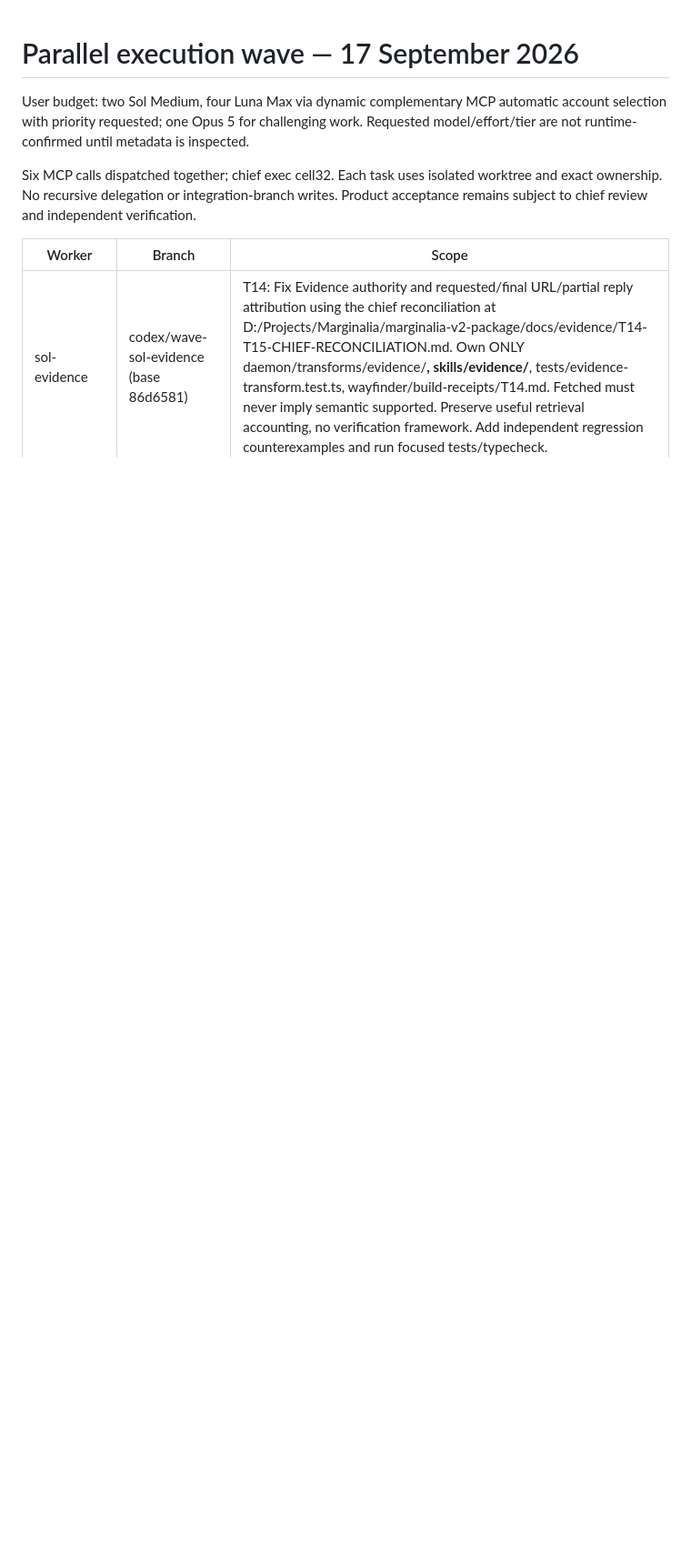
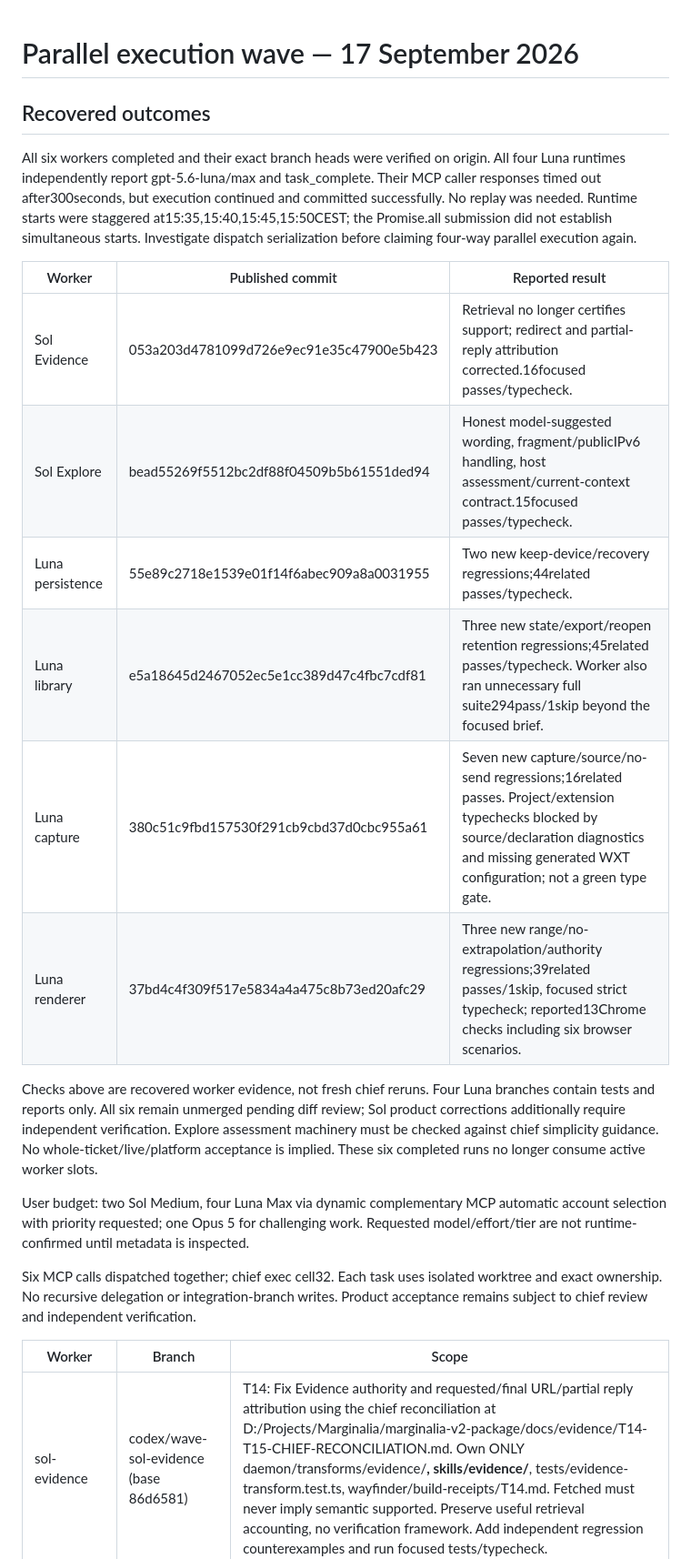
Before and after one commit to yashgurbani/marginalia, a Markdown page: marginalia-v2-package/docs/PARALLEL-WAVE-STATUS.md, the part around the change. Shown at 91% size. GitHub-like rendering; blank space fills up the shorter version.

Commit message:
Recover completed Luna and Sol worker outcomes

```diff
--- a/marginalia-v2-package/docs/PARALLEL-WAVE-STATUS.md
+++ b/marginalia-v2-package/docs/PARALLEL-WAVE-STATUS.md
@@ -1,4 +1,19 @@
 # Parallel execution wave — 17 September 2026
+
+## Recovered outcomes
+
+All six workers completed and their exact branch heads were verified on origin. All four Luna runtimes independently report gpt-5.6-luna/max and task_complete. Their MCP caller responses timed out after300seconds, but execution continued and committed successfully. No replay was needed. Runtime starts were staggered at15:35,15:40,15:45,15:50CEST; the Promise.all submission did not establish simultaneous starts. Investigate dispatch serialization before claiming four-way parallel execution again.
+
+| Worker | Published commit | Reported result |
+|---|---|---|
+| Sol Evidence | 053a203d4781099d726e9ec91e35c47900e5b423 | Retrieval no longer certifies support; redirect and partial-reply attribution corrected.16focused passes/typecheck. |
+| Sol Explore | bead55269f5512bc2df88f04509b5b61551ded94 | Honest model-suggested wording, fragment/publicIPv6 handling, host assessment/current-context contract.15focused passes/typecheck. |
+| Luna persistence | 55e89c2718e1539e01f14f6abec909a8a0031955 | Two new keep-device/recovery regressions;44related passes/typecheck. |
+| Luna library | e5a18645d2467052ec5e1cc389d47c4fbc7cdf81 | Three new state/export/reopen retention regressions;45related passes/typecheck. Worker also ran unnecessary full suite294pass/1skip beyond the focused brief. |
+| Luna capture | 380c51c9fbd157530f291cb9cbd37d0cbc955a61 | Seven new capture/source/no-send regressions;16related passes. Project/extension typechecks blocked by source/declaration diagnostics and missing generated WXT configuration; not a green type gate. |
+| Luna renderer | 37bd4c4f309f517e5834a4a475c8b73ed20afc29 | Three new range/no-extrapolation/authority regressions;39related passes/1skip, focused strict typecheck; reported13Chrome checks including six browser scenarios. |
+
+Checks above are recovered worker evidence, not fresh chief reruns. Four Luna branches contain tests and reports only. All six remain unmerged pending diff review; Sol product corrections additionally require independent verification. Explore assessment machinery must be checked against chief simplicity guidance. No whole-ticket/live/platform acceptance is implied. These six completed runs no longer consume active worker slots.
 
 User budget: two Sol Medium, four Luna Max via dynamic complementary MCP automatic account selection with priority requested; one Opus 5 for challenging work. Requested model/effort/tier are not runtime-confirmed until metadata is inspected.
 
```
